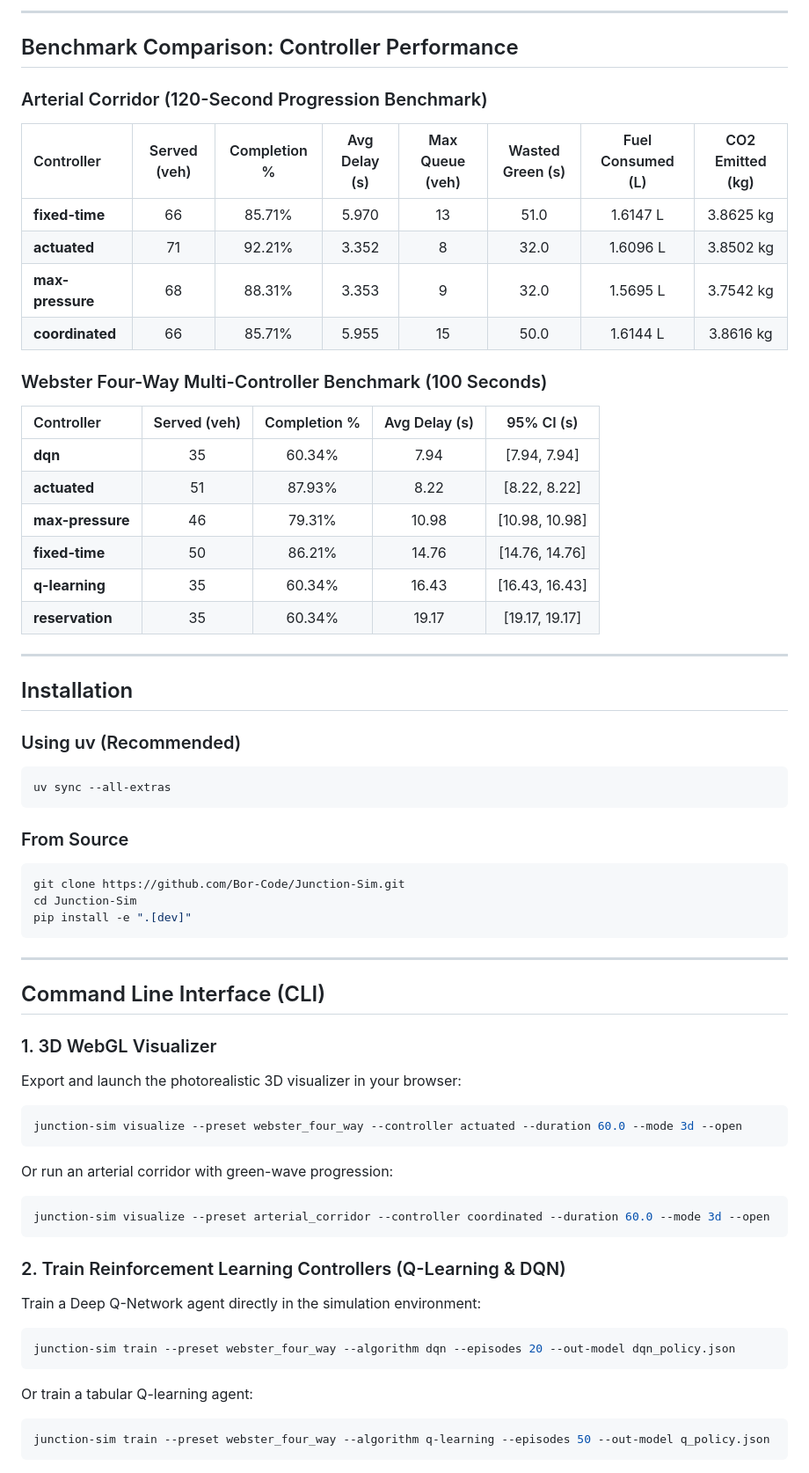
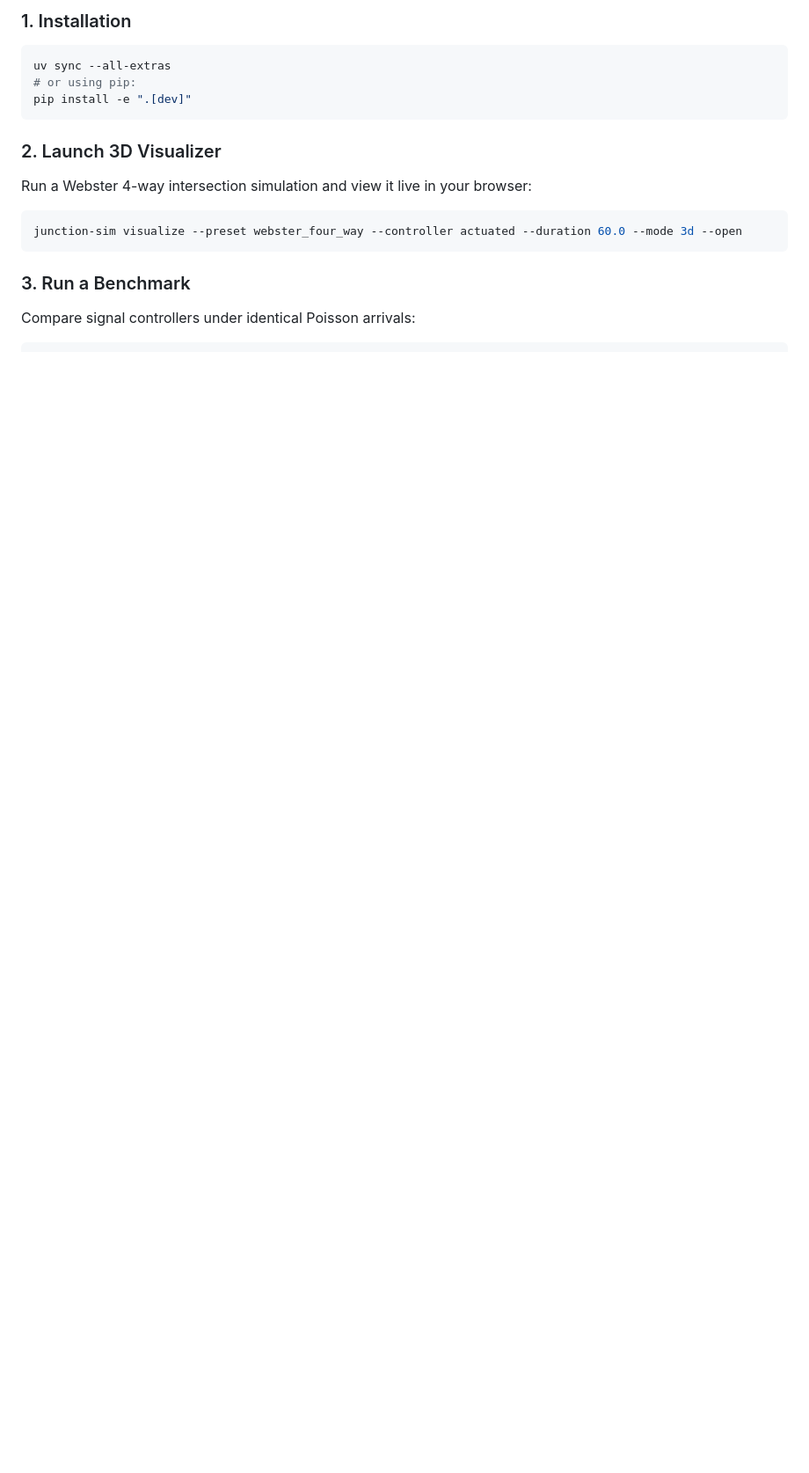
Before and after one commit to Bor-Code/Junction-Sim, a Markdown page: README.md, the part around one of its changes. Shown at 88% size. GitHub-like rendering; blank space fills up the shorter version.

Commit message:
docs: streamline and declutter README layout

````diff
--- a/README.md
+++ b/README.md
@@ -73,74 +24,21 @@ When viewing the 3D visualizer in your browser (`visualizer.html`), use the keyb
----
-
-## Benchmark Comparison: Controller Performance
-
-### Arterial Corridor (120-Second Progression Benchmark)
-
-| Controller | Served (veh) | Completion % | Avg Delay (s) | Max Queue (veh) | Wasted Green (s) | Fuel Consumed (L) | CO2 Emitted (kg) |
-| :--- | :---: | :---: | :---: | :---: | :---: | :---: | :---: |
-| **fixed-time** | 66 | 85.71% | 5.970 | 13 | 51.0 | 1.6147 L | 3.8625 kg |
-| **actuated** | 71 | 92.21% | 3.352 | 8 | 32.0 | 1.6096 L | 3.8502 kg |
-| **max-pressure** | 68 | 88.31% | 3.353 | 9 | 32.0 | 1.5695 L | 3.7542 kg |
-| **coordinated** | 66 | 85.71% | 5.955 | 15 | 50.0 | 1.6144 L | 3.8616 kg |
-
-### Webster Four-Way Multi-Controller Benchmark (100 Seconds)
-
-| Controller | Served (veh) | Completion % | Avg Delay (s) | 95% CI (s) |
-| :--- | :---: | :---: | :---: | :---: |
-| **dqn** | 35 | 60.34% | 7.94 | [7.94, 7.94] |
-| **actuated** | 51 | 87.93% | 8.22 | [8.22, 8.22] |
-| **max-pressure** | 46 | 79.31% | 10.98 | [10.98, 10.98] |
-| **fixed-time** | 50 | 86.21% | 14.76 | [14.76, 14.76] |
-| **q-learning** | 35 | 60.34% | 16.43 | [16.43, 16.43] |
-| **reservation** | 35 | 60.34% | 19.17 | [19.17, 19.17] |
-
----
-
-## Installation
-
-### Using uv (Recommended)
+### 1. Installation
 
 ```bash
 uv sync --all-extras
-```
-
-### From Source
-
-```bash
-git clone https://github.com/Bor-Code/Junction-Sim.git
-cd Junction-Sim
+# or using pip:
 pip install -e ".[dev]"
 ```
 
----
+### 2. Launch 3D Visualizer
 
-## Command Line Interface (CLI)
-
-### 1. 3D WebGL Visualizer
-
-Export and launch the photorealistic 3D visualizer in your browser:
+Run a Webster 4-way intersection simulation and view it live in your browser:
 
 ```bash
 junction-sim visualize --preset webster_four_way --controller actuated --duration 60.0 --mode 3d --open
 ```
 
-Or run an arterial corridor with green-wave progression:
+### 3. Run a Benchmark
+
+Compare signal controllers under identical Poisson arrivals:
 
 ```bash
-junction-sim visualize --preset arterial_corridor --controller coordinated --duration 60.0 --mode 3d --open
-```
-
-### 2. Train Reinforcement Learning Controllers (Q-Learning & DQN)
-
-Train a Deep Q-Network agent directly in the simulation environment:
-
-```bash
-junction-sim train --preset webster_four_way --algorithm dqn --episodes 20 --out-model dqn_policy.json
-```
-
-Or train a tabular Q-learning agent:
-
-```bash
-junction-sim train --preset webster_four_way --algorithm q-learning --episodes 50 --out-model q_policy.json
-```
-
````
Also changed, not shown: other parts of README.md (+80 -105 lines).
